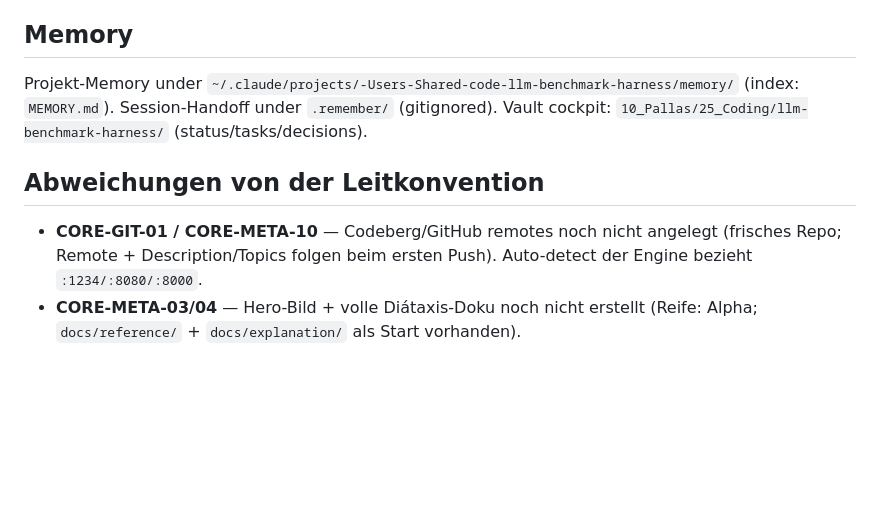
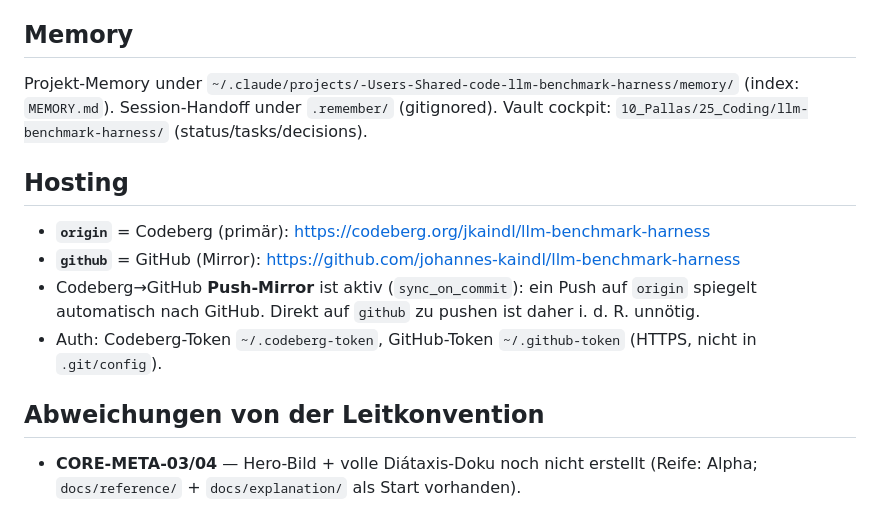
Before and after one commit to johannes-kaindl/llm-benchmark-harness, a Markdown page: AGENTS.md, the part around the change. Drawn GitHub-style; blank space fills up the shorter version.

Commit message:
docs(agents): Hosting-Sektion (Codeberg origin + GitHub Push-Mirror)
CORE-GIT-01 erfüllt: origin=Codeberg (primär), github=GitHub (Mirror via
Codeberg push_mirror, sync_on_commit). Abweichung CORE-GIT-01/CORE-META-10
entfernt — Remotes + Description + Topics sind angelegt.

Co-Authored-By: Claude Opus 4.8 (1M context) <noreply@anthropic.com>

```diff
--- a/AGENTS.md
+++ b/AGENTS.md
@@ -95,9 +95,15 @@ Projekt-Memory under `~/.claude/projects/-Users-Shared-code-llm-benchmark-harnes
 (index: `MEMORY.md`). Session-Handoff under `.remember/` (gitignored). Vault cockpit:
 `10_Pallas/25_Coding/llm-benchmark-harness/` (status/tasks/decisions).
 
+## Hosting
+
+- **`origin`** = Codeberg (primär): <https://codeberg.org/jkaindl/llm-benchmark-harness>
+- **`github`** = GitHub (Mirror): <https://github.com/johannes-kaindl/llm-benchmark-harness>
+- Codeberg→GitHub **Push-Mirror** ist aktiv (`sync_on_commit`): ein Push auf `origin` spiegelt
+  automatisch nach GitHub. Direkt auf `github` zu pushen ist daher i. d. R. unnötig.
+- Auth: Codeberg-Token `~/.codeberg-token`, GitHub-Token `~/.github-token` (HTTPS, nicht in `.git/config`).
+
 ## Abweichungen von der Leitkonvention
 
-- **CORE-GIT-01 / CORE-META-10** — Codeberg/GitHub remotes noch nicht angelegt (frisches Repo;
-  Remote + Description/Topics folgen beim ersten Push). Auto-detect der Engine bezieht `:1234/:8080/:8000`.
 - **CORE-META-03/04** — Hero-Bild + volle Diátaxis-Doku noch nicht erstellt (Reife: Alpha;
   `docs/reference/` + `docs/explanation/` als Start vorhanden).
```
